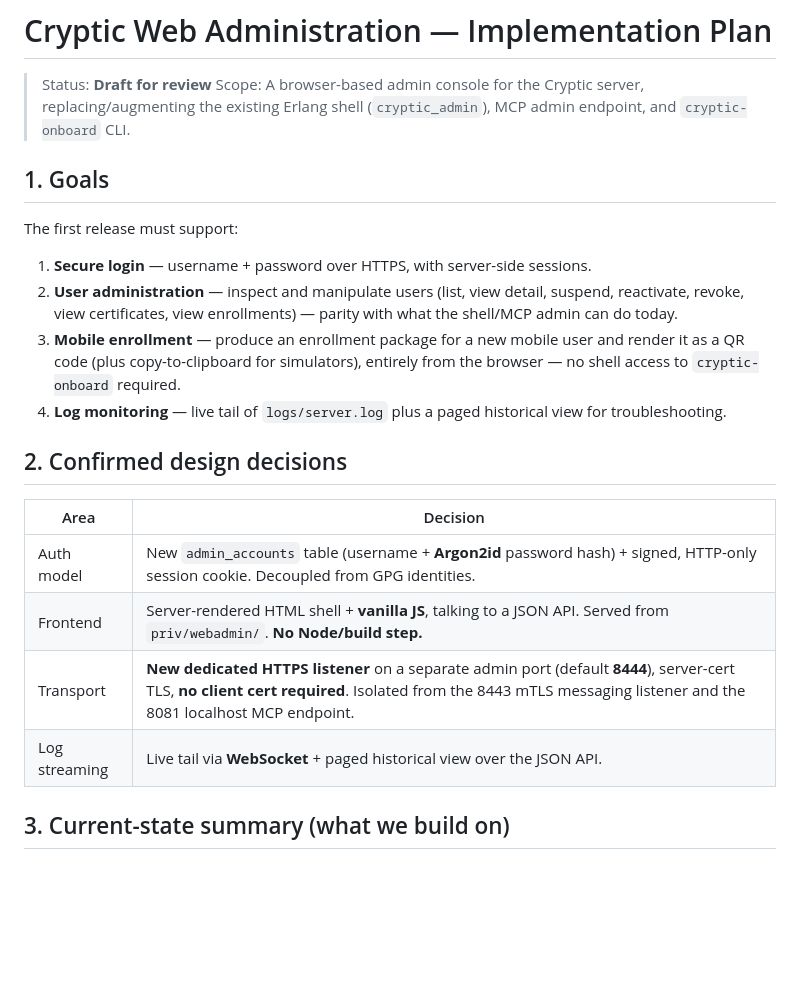
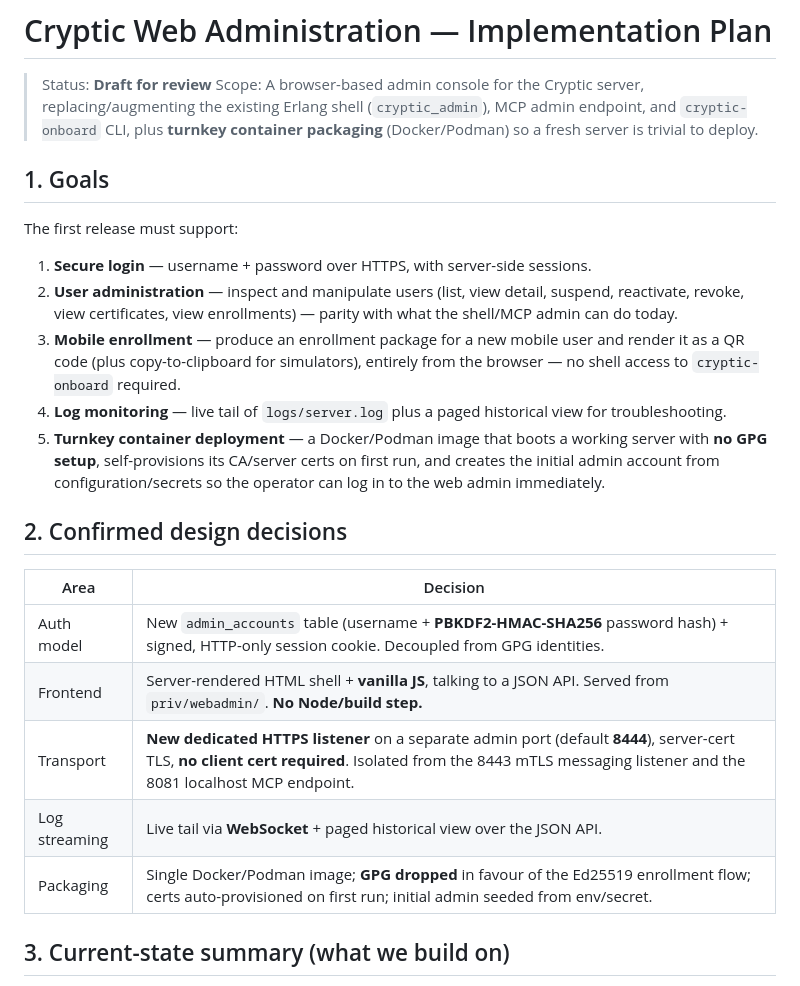
Before and after one commit to etnt/cryptic, a Markdown page: docs/WEB-ADMIN-PLAN.md, the part around one of its changes. GitHub-like rendering; blank space fills up the shorter version.

```diff
--- a/docs/WEB-ADMIN-PLAN.md
+++ b/docs/WEB-ADMIN-PLAN.md
@@ -2,7 +2,8 @@
 
 > Status: **Draft for review**
 > Scope: A browser-based admin console for the Cryptic server, replacing/augmenting the
-> existing Erlang shell (`cryptic_admin`), MCP admin endpoint, and `cryptic-onboard` CLI.
+> existing Erlang shell (`cryptic_admin`), MCP admin endpoint, and `cryptic-onboard` CLI,
+> plus **turnkey container packaging** (Docker/Podman) so a fresh server is trivial to deploy.
 
 ## 1. Goals
 
@@ -17,15 +18,20 @@ The first release must support:
    browser — no shell access to `cryptic-onboard` required.
 4. **Log monitoring** — live tail of `logs/server.log` plus a paged historical view for
    troubleshooting.
+5. **Turnkey container deployment** — a Docker/Podman image that boots a working server with
+   **no GPG setup**, self-provisions its CA/server certs on first run, and creates the initial
+   admin account from configuration/secrets so the operator can log in to the web admin
+   immediately.
 
 ## 2. Confirmed design decisions
 
 | Area | Decision |
 |------|----------|
-| Auth model | New `admin_accounts` table (username + **Argon2id** password hash) + signed, HTTP-only session cookie. Decoupled from GPG identities. |
+| Auth model | New `admin_accounts` table (username + **PBKDF2-HMAC-SHA256** password hash) + signed, HTTP-only session cookie. Decoupled from GPG identities. |
 | Frontend | Server-rendered HTML shell + **vanilla JS**, talking to a JSON API. Served from `priv/webadmin/`. **No Node/build step.** |
 | Transport | **New dedicated HTTPS listener** on a separate admin port (default **8444**), server-cert TLS, **no client cert required**. Isolated from the 8443 mTLS messaging listener and the 8081 localhost MCP endpoint. |
 | Log streaming | Live tail via **WebSocket** + paged historical view over the JSON API. |
+| Packaging | Single Docker/Podman image; **GPG dropped** in favour of the Ed25519 enrollment flow; certs auto-provisioned on first run; initial admin seeded from env/secret. |
 
 ## 3. Current-state summary (what we build on)
 
```
Also changed, not shown: other parts of docs/WEB-ADMIN-PLAN.md (+77 -5 lines).
